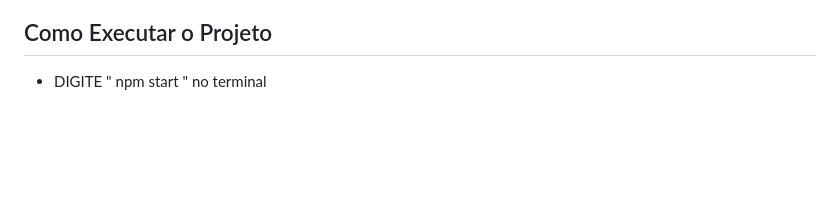
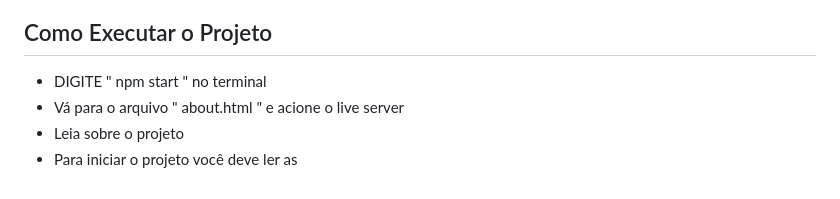
Before and after one commit to Vitorfrios/Trabalho-TI-1-puc-minas, a Markdown page: README.md, the part around the change. Drawn GitHub-style; blank space fills up the shorter version.

```diff
--- a/README.md
+++ b/README.md
@@ -111,3 +111,6 @@ A estrutura do projeto está organizada em pastas para facilitar a compreensão
 
 ## Como Executar o Projeto
 - DIGITE " npm start " no terminal
+- Vá para o arquivo " about.html " e acione o live server
+- Leia sobre o projeto
+- Para iniciar o projeto você deve ler as
```
Also changed, not shown: docs/README.md (+27 -25 lines), docs/images/Kanban.jpg, docs/images/notas.jpg (added), docs/images/notas.png (deleted), docs/images/planejamento.jpg (added), docs/images/planejamentoSprint.png (deleted), 2 other files.
